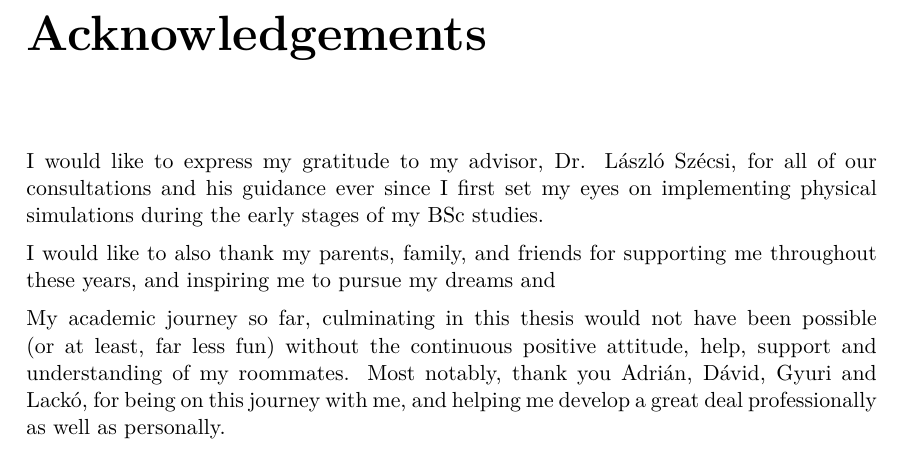
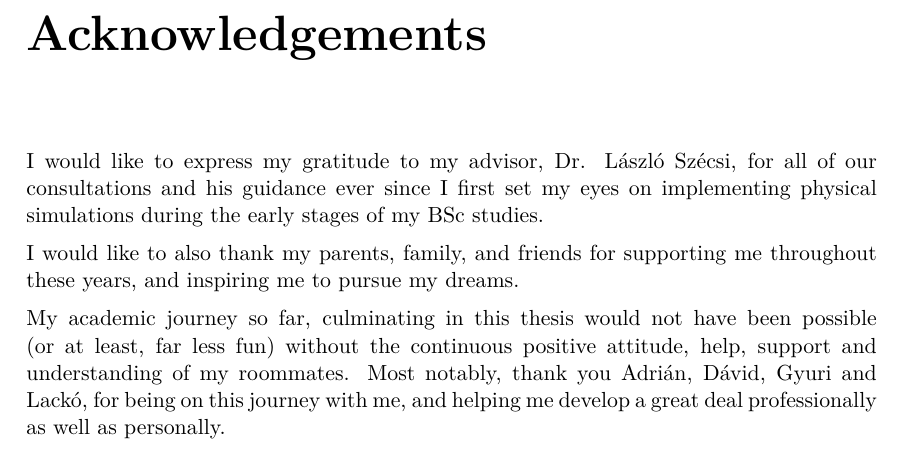
Before and after one commit to bobarna/bsc-thesis, a LaTeX thesis (docs/bsc-thesis.tex, which reads docs/content/acknowledgement.tex): part of page 45 of 49, cut so that both start at the same text. Compiled offline with pdfLaTeX.

Commit message:
Quickfix acknowledgements

```diff
--- a/docs/content/acknowledgement.tex
+++ b/docs/content/acknowledgement.tex
@@ -7,7 +7,7 @@ of our consultations and his guidance ever since I first set my eyes on
 implementing physical simulations during the early stages of my BSc studies.
 
 I would like to also thank my parents, family, and friends for supporting me
-throughout these years, and inspiring me to pursue my dreams and
+throughout these years, and inspiring me to pursue my dreams.
 
 My academic journey so far, culminating in this thesis would not have been
 possible (or at least, far less fun) without the continuous positive attitude,
```
